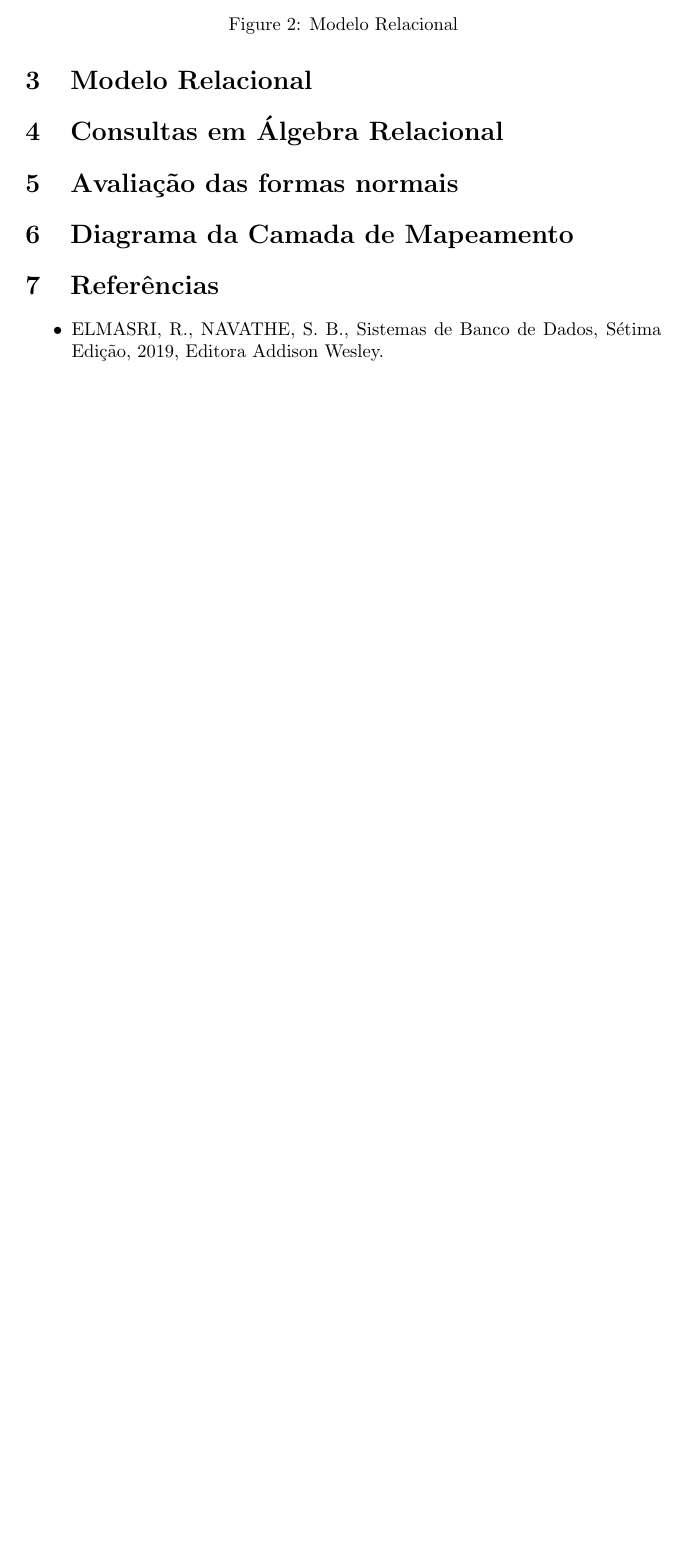
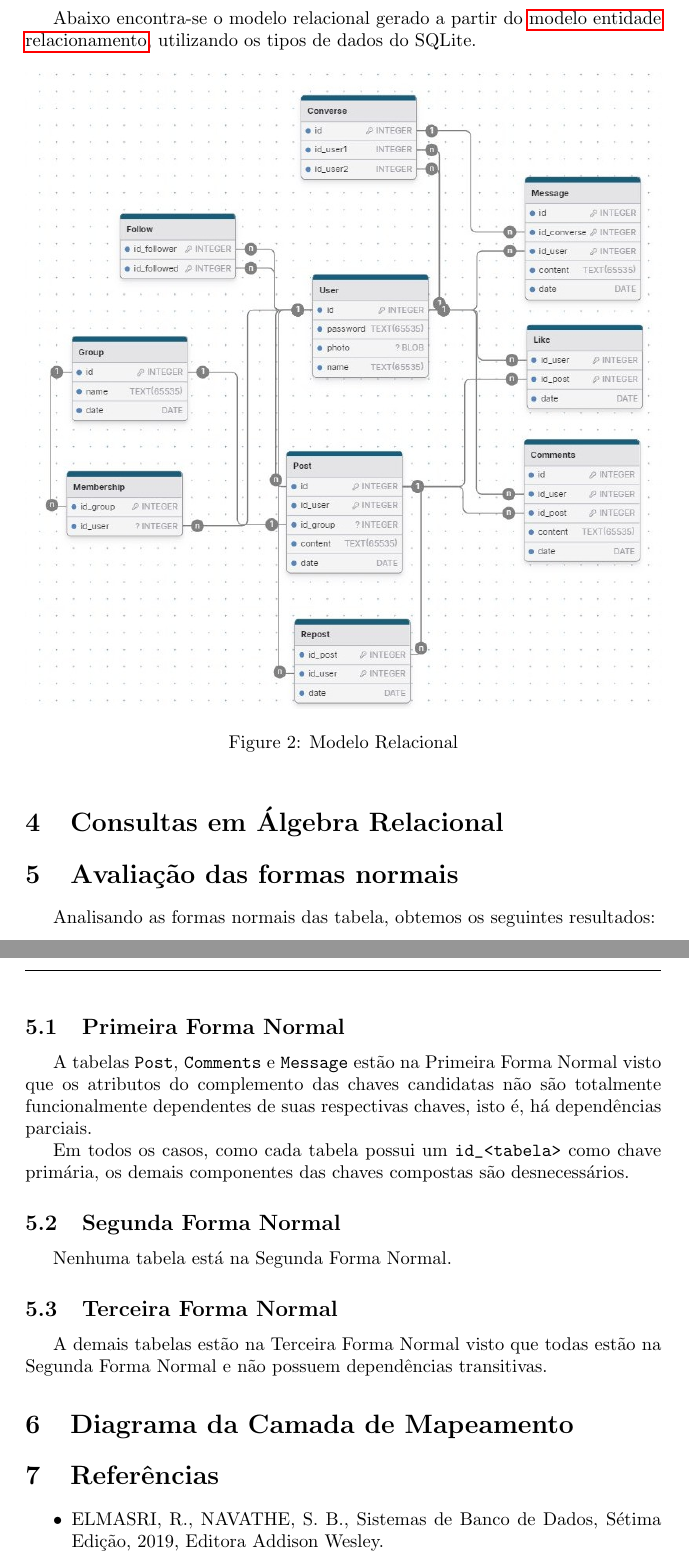
Before and after one commit to qrno/BD-2024-1, a LaTeX document (relatorio/relatorio.tex): part of page 5 of 6 before the commit and two parts of pages 5 and 6 of 6 after it, the two joined at a grey line, cut at the place of the change, the shorter picture padded with empty space. Compiled offline with pdfLaTeX.

Commit message:
relatorio mr e formas normais

```diff
--- a/relatorio/relatorio.tex
+++ b/relatorio/relatorio.tex
@@ -93,6 +94,7 @@ As entidades se relacionam de 6 maneiras distintas:
 \end{enumerate}
 
 \section{Modelo Relacional}
+Abaixo encontra-se o modelo relacional gerado a partir do \hyperref[sec:mer]{modelo entidade relacionamento}, utilizando os tipos de dados do SQLite.
 
 \begin{figure}[!ht]
         \centering
@@ -103,6 +105,17 @@ As entidades se relacionam de 6 maneiras distintas:
 \section{Consultas em Álgebra Relacional}
 
 \section{Avaliação das formas normais}
+Analisando as formas normais das tabela, obtemos os seguintes resultados:
+\subsection{Primeira Forma Normal}
+A tabelas \verb|Post|, \verb|Comments| e \verb|Message| estão na Primeira Forma Normal visto que os atributos do complemento das chaves candidatas não são totalmente funcionalmente dependentes de suas respectivas chaves, isto é, há dependências parciais.
+
+Em todos os casos, como cada tabela possui um \verb|id_<tabela>| como chave primária, os demais componentes das chaves compostas são desnecessários.
+
+\subsection{Segunda Forma Normal}
+Nenhuma tabela está na Segunda Forma Normal.
+
+\subsection{Terceira Forma Normal}
+A demais tabelas estão na Terceira Forma Normal visto que todas estão na Segunda Forma Normal e não possuem dependências transitivas.
 
 \section{Diagrama da Camada de Mapeamento}
 
```
Also changed, not shown: relatorio/relatorio.pdf, relatorio/relatorio.tex (1 more changed lines), 6 other files.
